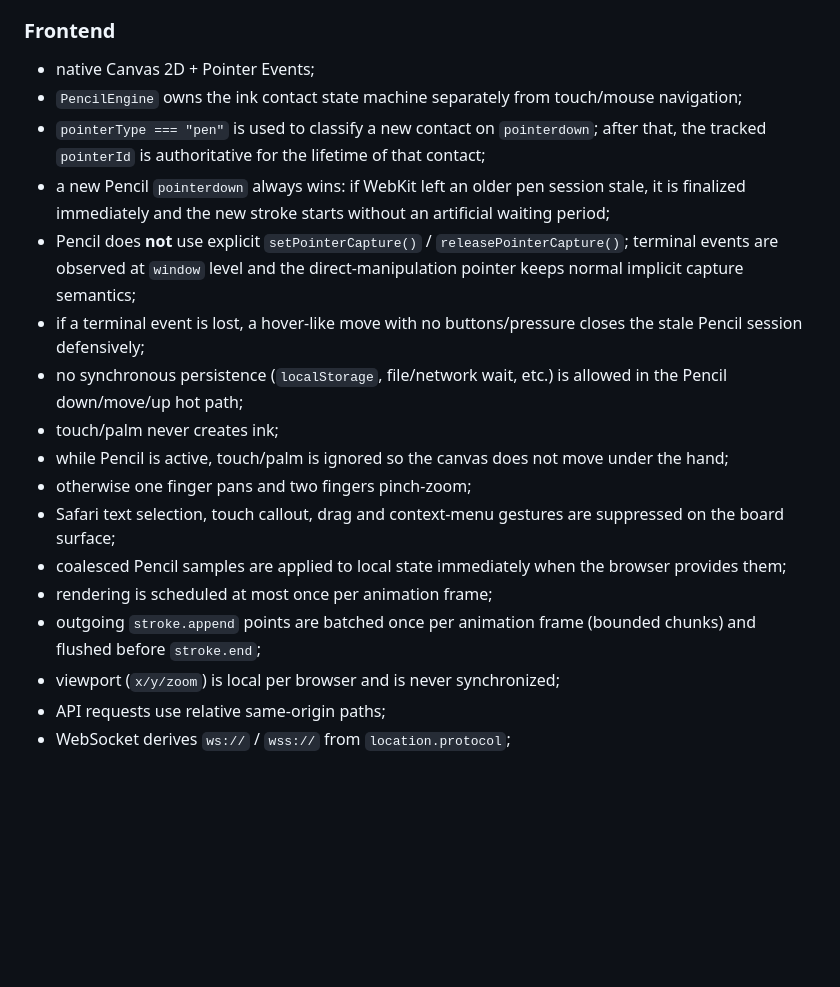
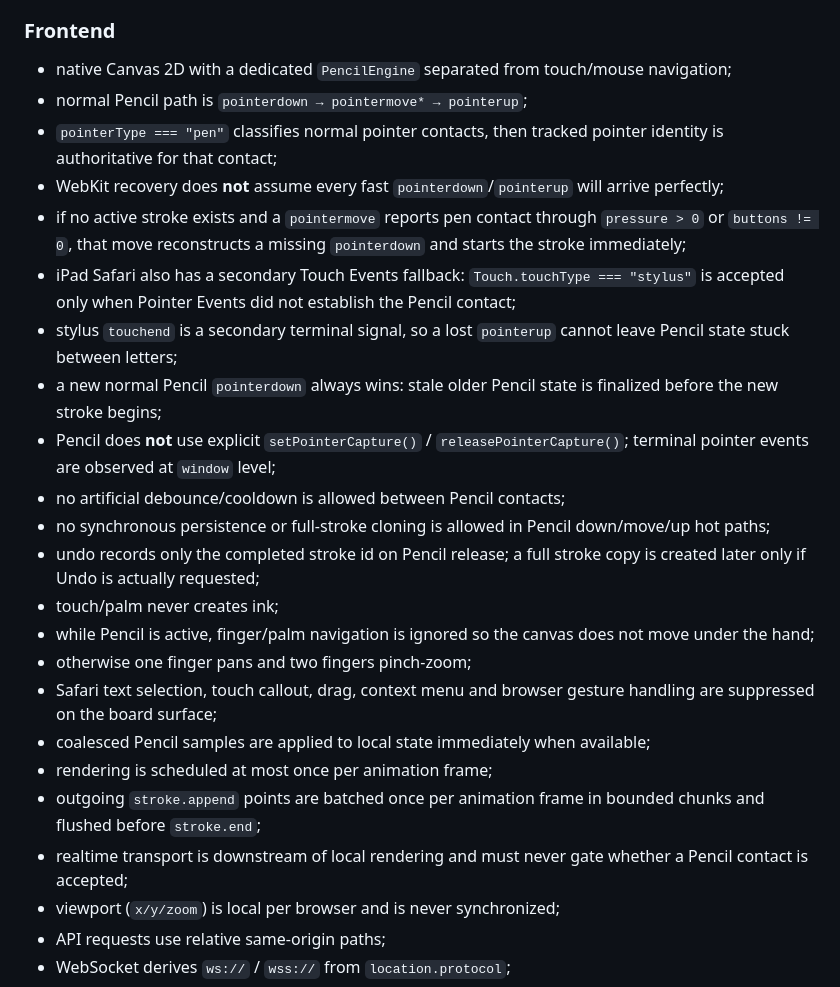
Before and after one commit to AlexArutiunian/local-board, a Markdown page: docs/architecture.md, the part around the change. Drawn GitHub-style; blank space fills up the shorter version.

Commit message:
Document hybrid Safari Pencil recovery path

```diff
--- a/docs/architecture.md
+++ b/docs/architecture.md
@@ -50,20 +50,26 @@ A four-digit code is deliberately optimized for classroom UX, not security. It i
 
 ### Frontend
 
-- native Canvas 2D + Pointer Events;
-- `PencilEngine` owns the ink contact state machine separately from touch/mouse navigation;
-- `pointerType === "pen"` is used to classify a new contact on `pointerdown`; after that, the tracked `pointerId` is authoritative for the lifetime of that contact;
-- a new Pencil `pointerdown` always wins: if WebKit left an older pen session stale, it is finalized immediately and the new stroke starts without an artificial waiting period;
-- Pencil does **not** use explicit `setPointerCapture()` / `releasePointerCapture()`; terminal events are observed at `window` level and the direct-manipulation pointer keeps normal implicit capture semantics;
-- if a terminal event is lost, a hover-like move with no buttons/pressure closes the stale Pencil session defensively;
-- no synchronous persistence (`localStorage`, file/network wait, etc.) is allowed in the Pencil down/move/up hot path;
+- native Canvas 2D with a dedicated `PencilEngine` separated from touch/mouse navigation;
+- normal Pencil path is `pointerdown → pointermove* → pointerup`;
+- `pointerType === "pen"` classifies normal pointer contacts, then tracked pointer identity is authoritative for that contact;
+- WebKit recovery does **not** assume every fast `pointerdown`/`pointerup` will arrive perfectly;
+- if no active stroke exists and a `pointermove` reports pen contact through `pressure > 0` or `buttons != 0`, that move reconstructs a missing `pointerdown` and starts the stroke immediately;
+- iPad Safari also has a secondary Touch Events fallback: `Touch.touchType === "stylus"` is accepted only when Pointer Events did not establish the Pencil contact;
+- stylus `touchend` is a secondary terminal signal, so a lost `pointerup` cannot leave Pencil state stuck between letters;
+- a new normal Pencil `pointerdown` always wins: stale older Pencil state is finalized before the new stroke begins;
+- Pencil does **not** use explicit `setPointerCapture()` / `releasePointerCapture()`; terminal pointer events are observed at `window` level;
+- no artificial debounce/cooldown is allowed between Pencil contacts;
+- no synchronous persistence or full-stroke cloning is allowed in Pencil down/move/up hot paths;
+- undo records only the completed stroke id on Pencil release; a full stroke copy is created later only if Undo is actually requested;
 - touch/palm never creates ink;
-- while Pencil is active, touch/palm is ignored so the canvas does not move under the hand;
+- while Pencil is active, finger/palm navigation is ignored so the canvas does not move under the hand;
 - otherwise one finger pans and two fingers pinch-zoom;
-- Safari text selection, touch callout, drag and context-menu gestures are suppressed on the board surface;
-- coalesced Pencil samples are applied to local state immediately when the browser provides them;
+- Safari text selection, touch callout, drag, context menu and browser gesture handling are suppressed on the board surface;
+- coalesced Pencil samples are applied to local state immediately when available;
 - rendering is scheduled at most once per animation frame;
-- outgoing `stroke.append` points are batched once per animation frame (bounded chunks) and flushed before `stroke.end`;
+- outgoing `stroke.append` points are batched once per animation frame in bounded chunks and flushed before `stroke.end`;
+- realtime transport is downstream of local rendering and must never gate whether a Pencil contact is accepted;
 - viewport (`x/y/zoom`) is local per browser and is never synchronized;
 - API requests use relative same-origin paths;
 - WebSocket derives `ws://` / `wss://` from `location.protocol`;
```
